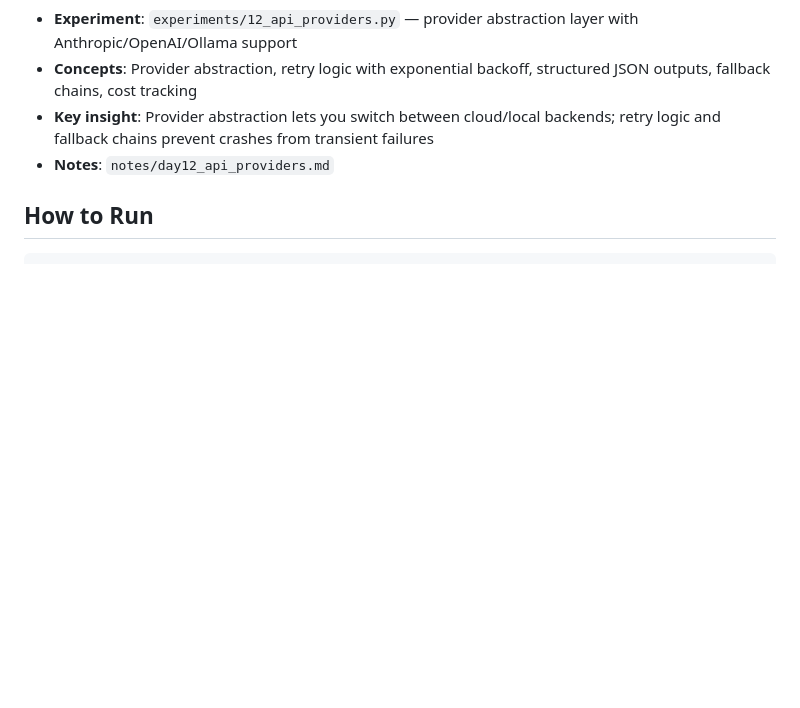
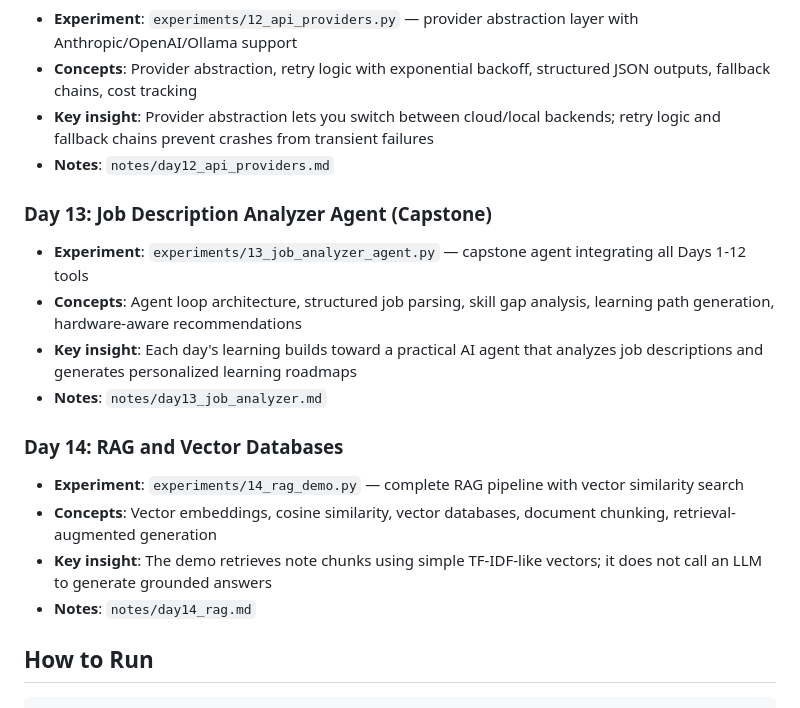
Before and after one commit to Ameen195/ai-engineering-learning, a Markdown page: README.md, the part around the change. GitHub-like rendering; blank space fills up the shorter version.

Commit message:
Update README
Added sections for Day 13 and Day 14, detailing the Job Description Analyzer Agent and RAG with Vector Databases.

````diff
--- a/README.md
+++ b/README.md
@@ -90,6 +90,18 @@ Each day focuses on one concept with runnable Python experiments.
 - **Key insight**: Provider abstraction lets you switch between cloud/local backends; retry logic and fallback chains prevent crashes from transient failures
 - **Notes**: `notes/day12_api_providers.md`
 
+### Day 13: Job Description Analyzer Agent (Capstone)
+- **Experiment**: `experiments/13_job_analyzer_agent.py` — capstone agent integrating all Days 1-12 tools
+- **Concepts**: Agent loop architecture, structured job parsing, skill gap analysis, learning path generation, hardware-aware recommendations
+- **Key insight**: Each day's learning builds toward a practical AI agent that analyzes job descriptions and generates personalized learning roadmaps
+- **Notes**: `notes/day13_job_analyzer.md`
+
+### Day 14: RAG and Vector Databases
+- **Experiment**: `experiments/14_rag_demo.py` — complete RAG pipeline with vector similarity search
+- **Concepts**: Vector embeddings, cosine similarity, vector databases, document chunking, retrieval-augmented generation
+- **Key insight**: The demo retrieves note chunks using simple TF-IDF-like vectors; it does not call an LLM to generate grounded answers
+- **Notes**: `notes/day14_rag.md`
+
 ## How to Run
 
 ```bash
````
